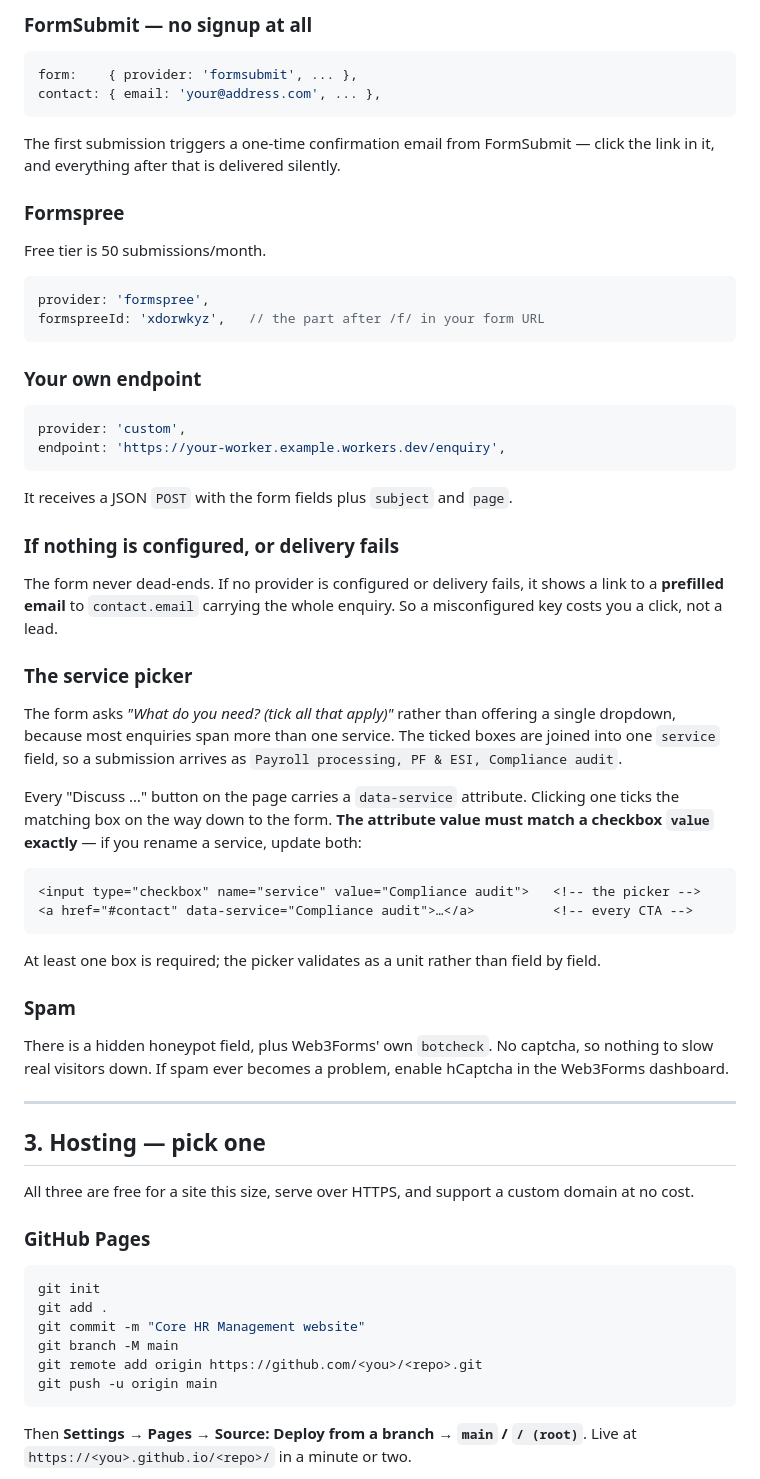
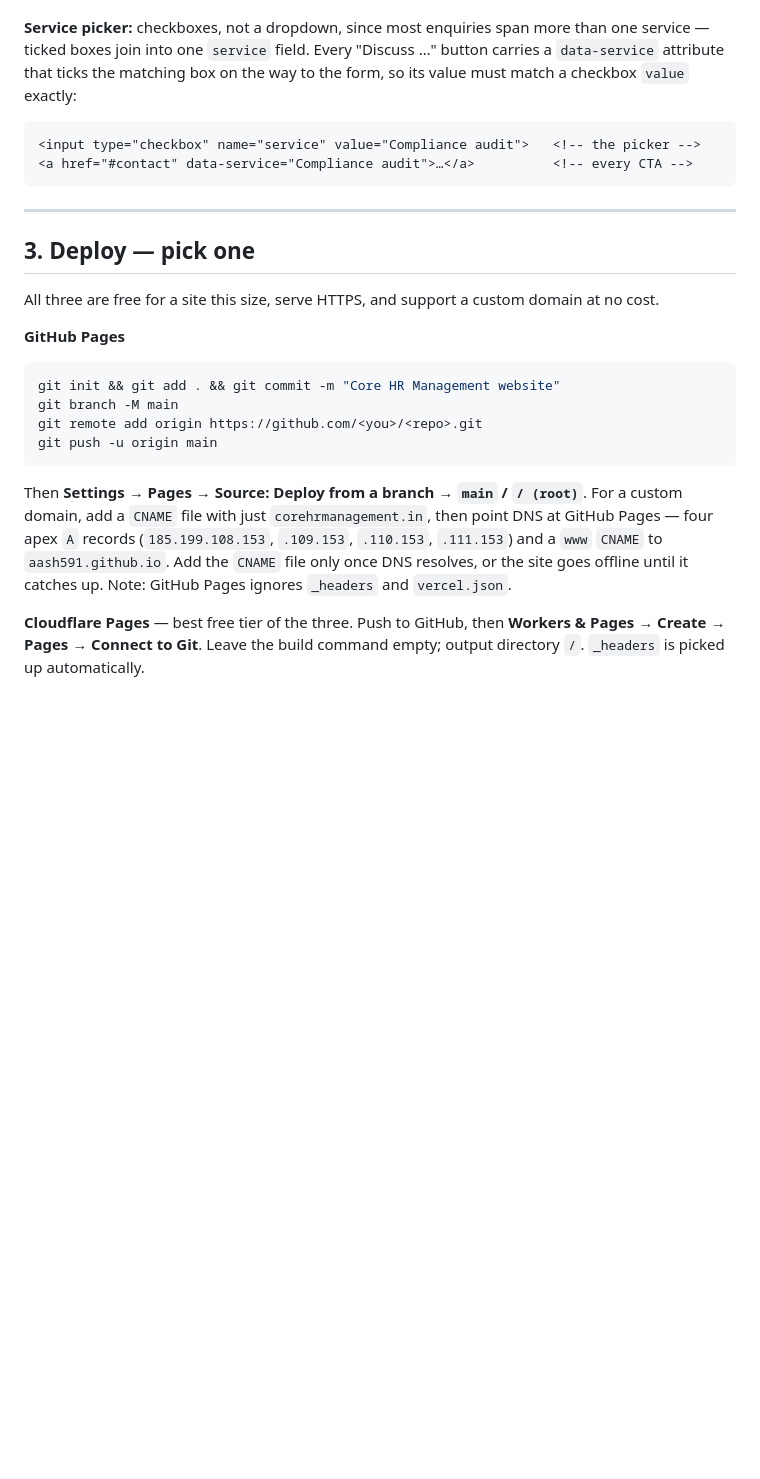
Before and after one commit to aash591/corehr-portfolio, a Markdown page: README.md, the part around one of its changes. Rendered like a GitHub page; blank space fills up the shorter version.

````diff
--- a/README.md
+++ b/README.md
@@ -74,79 +58,37 @@ Free tier is 250 submissions/month, no account needed beyond an email address.
 
-### FormSubmit — no signup at all
-
-```js
-form:    { provider: 'formsubmit', ... },
-contact: { email: 'your@address.com', ... },
-```
-The first submission triggers a one-time confirmation email from FormSubmit —
-click the link in it, and everything after that is delivered silently.
-
-### Formspree
-
-Free tier is 50 submissions/month.
-
-```js
-provider: 'formspree',
-formspreeId: 'xdorwkyz',   // the part after /f/ in your form URL
-```
-
-### Your own endpoint
-
-```js
-provider: 'custom',
-endpoint: 'https://your-worker.example.workers.dev/enquiry',
-```
-It receives a JSON `POST` with the form fields plus `subject` and `page`.
-
-### If nothing is configured, or delivery fails
-
-The form never dead-ends. If no provider is configured or delivery fails, it
-shows a link to a **prefilled email** to `contact.email` carrying the whole
-enquiry. So a misconfigured key costs you a click, not a lead.
-
-### The service picker
-
-The form asks *"What do you need? (tick all that apply)"* rather than offering a
-single dropdown, because most enquiries span more than one service. The ticked
-boxes are joined into one `service` field, so a submission arrives as
-`Payroll processing, PF & ESI, Compliance audit`.
-
-Every "Discuss …" button on the page carries a `data-service` attribute. Clicking
-one ticks the matching box on the way down to the form. **The attribute value must
-match a checkbox `value` exactly** — if you rename a service, update both:
+**Service picker:** checkboxes, not a dropdown, since most enquiries span
+more than one service — ticked boxes join into one `service` field. Every
+"Discuss …" button carries a `data-service` attribute that ticks the
+matching box on the way to the form, so its value must match a checkbox
+`value` exactly:
 
 ```html
 <input type="checkbox" name="service" value="Compliance audit">   <!-- the picker -->
 <a href="#contact" data-service="Compliance audit">…</a>          <!-- every CTA -->
 ```
 
-At least one box is required; the picker validates as a unit rather than
-field by field.
-
-### Spam
-
-There is a hidden honeypot field, plus Web3Forms' own `botcheck`. No captcha,
-so nothing to slow real visitors down. If spam ever becomes a problem, enable
-hCaptcha in the Web3Forms dashboard.
-
 ---
 
-## 3. Hosting — pick one
+## 3. Deploy — pick one
 
-All three are free for a site this size, serve over HTTPS, and support a custom
+All three are free for a site this size, serve HTTPS, and support a custom
 domain at no cost.
 
-### GitHub Pages
-
+**GitHub Pages**
 ```bash
-git init
-git add .
-git commit -m "Core HR Management website"
+git init && git add . && git commit -m "Core HR Management website"
 git branch -M main
 git remote add origin https://github.com/<you>/<repo>.git
 git push -u origin main
 ```
+Then **Settings → Pages → Source: Deploy from a branch → `main` / `/ (root)`**.
+For a custom domain, add a `CNAME` file with just `corehrmanagement.in`, then
+point DNS at GitHub Pages — four apex `A` records (`185.199.108.153`, `.109.153`,
+`.110.153`, `.111.153`) and a `www` `CNAME` to `aash591.github.io`. Add the
+`CNAME` file only once DNS resolves, or the site goes offline until it catches
+up. Note: GitHub Pages ignores `_headers` and `vercel.json`.
 
-Then **Settings → Pages → Source: Deploy from a branch → `main` / `/ (root)`**.
-Live at `https://<you>.github.io/<repo>/` in a minute or two.
+**Cloudflare Pages** — best free tier of the three. Push to GitHub, then
+**Workers & Pages → Create → Pages → Connect to Git**. Leave the build command
+empty; output directory `/`. `_headers` is picked up automatically.
 
````
Also changed, not shown: other parts of README.md (+42 -92 lines).
